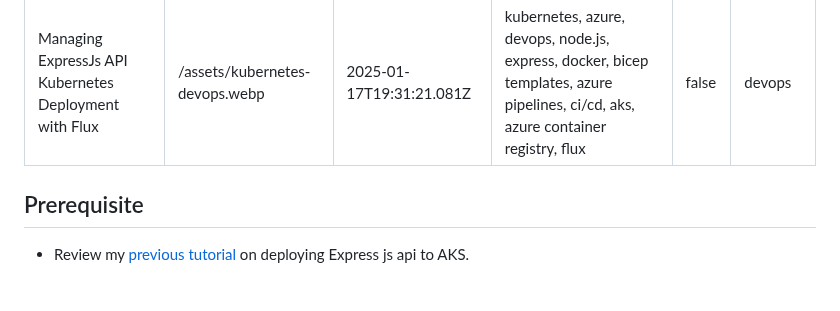
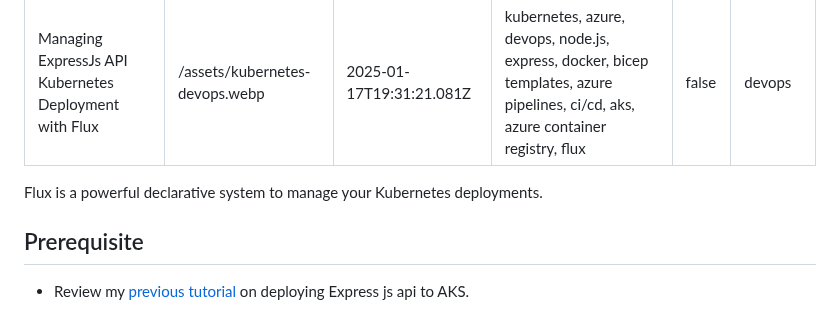
Before and after one commit to barnacleDevelopments/PersonalSite, a Markdown page: content/blog/using-flux-to-manage-express-api-deployment-on-kubernetes.md, the part around the change. Rendered like a GitHub page; blank space fills up the shorter version.

Commit message:
intro phrase for flux article

```diff
--- a/content/blog/using-flux-to-manage-express-api-deployment-on-kubernetes.md
+++ b/content/blog/using-flux-to-manage-express-api-deployment-on-kubernetes.md
@@ -6,6 +6,8 @@ keywords: kubernetes, azure, devops, node.js, express, docker, bicep templates,
 draft: false
 category: devops
 ---
+
+Flux is a powerful declarative system to manage your Kubernetes deployments.
 
 ## Prerequisite
 
```
